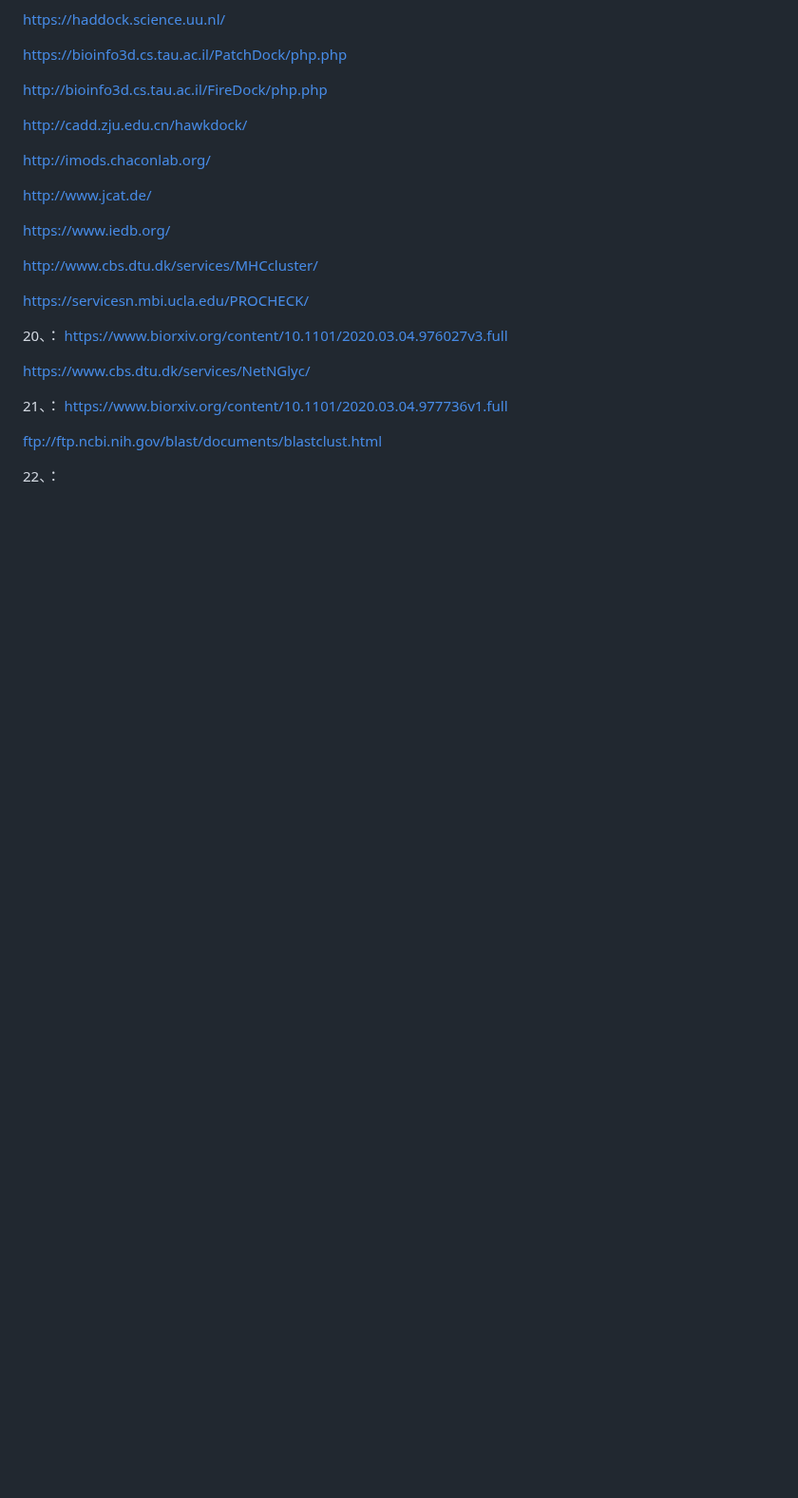
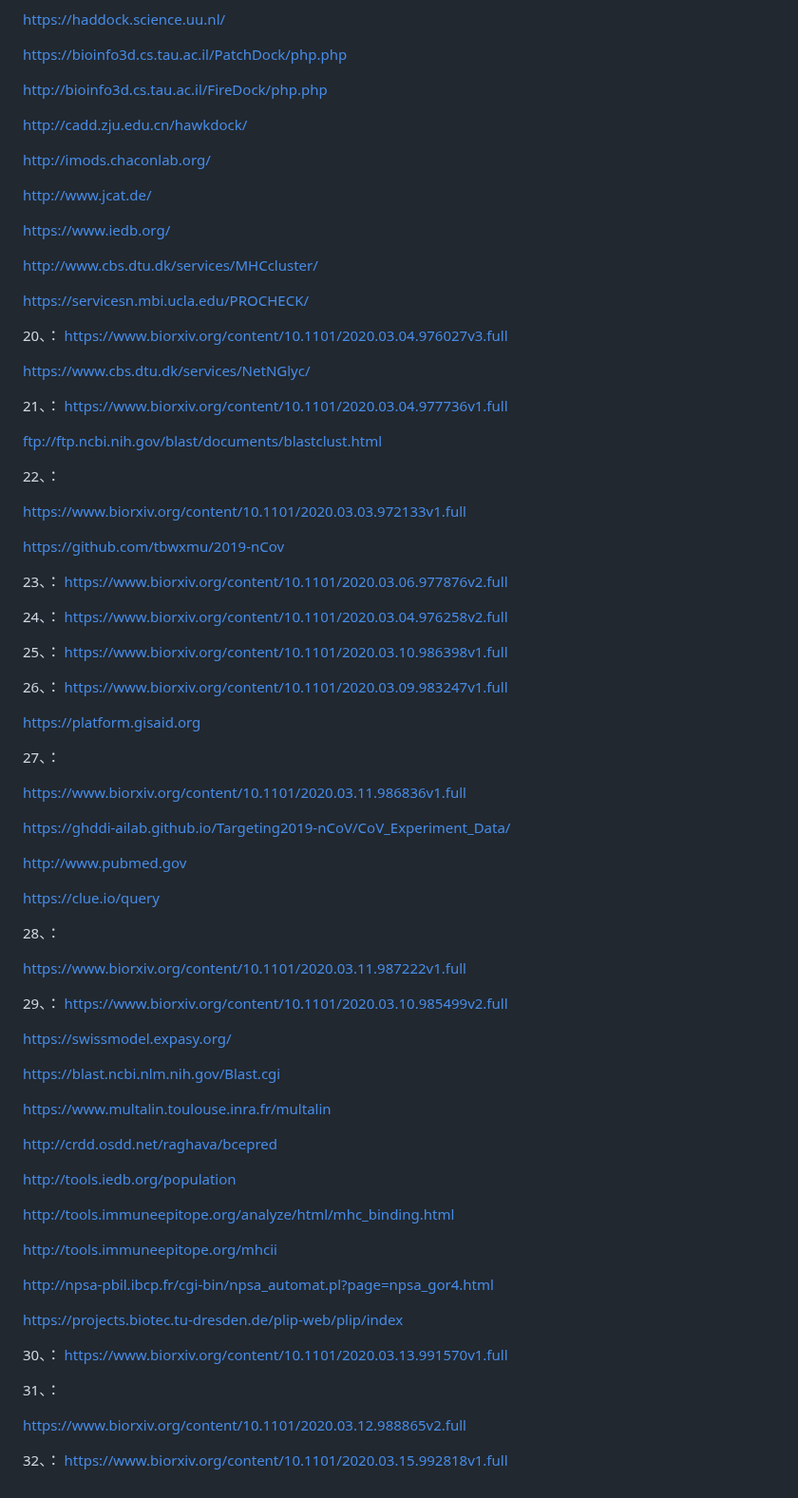
Before and after one commit to Mydtlwn/pre2022, a Markdown page: bio_set_2020.md, the part around the change. Shown at 95% size. Drawn GitHub-style; blank space fills up the shorter version.

```diff
--- a/bio_set_2020.md
+++ b/bio_set_2020.md
@@ -322,3 +322,102 @@ ftp://ftp.ncbi.nih.gov/blast/documents/blastclust.html
 
 
 22、：
+
+https://www.biorxiv.org/content/10.1101/2020.03.03.972133v1.full
+
+
+https://github.com/tbwxmu/2019-nCov
+
+
+
+
+23、：
+https://www.biorxiv.org/content/10.1101/2020.03.06.977876v2.full
+
+
+
+24、：
+https://www.biorxiv.org/content/10.1101/2020.03.04.976258v2.full
+
+
+25、：
+https://www.biorxiv.org/content/10.1101/2020.03.10.986398v1.full
+
+
+26、：
+https://www.biorxiv.org/content/10.1101/2020.03.09.983247v1.full
+
+
+
+https://platform.gisaid.org
+
+
+27、：
+
+https://www.biorxiv.org/content/10.1101/2020.03.11.986836v1.full
+
+
+
+https://ghddi-ailab.github.io/Targeting2019-nCoV/CoV_Experiment_Data/
+
+
+
+http://www.pubmed.gov
+
+
+
+
+https://clue.io/query
+
+
+28、：
+
+
+https://www.biorxiv.org/content/10.1101/2020.03.11.987222v1.full
+
+
+
+29、：
+https://www.biorxiv.org/content/10.1101/2020.03.10.985499v2.full
+
+
+
+
+https://swissmodel.expasy.org/
+
+
+https://blast.ncbi.nlm.nih.gov/Blast.cgi
+
+
+https://www.multalin.toulouse.inra.fr/multalin
+
+
+
+http://crdd.osdd.net/raghava/bcepred
+
+
+http://tools.iedb.org/population
+
+http://tools.immuneepitope.org/analyze/html/mhc_binding.html
+
+
+http://tools.immuneepitope.org/mhcii
+
+
+http://npsa-pbil.ibcp.fr/cgi-bin/npsa_automat.pl?page=npsa_gor4.html
+
+
+
+https://projects.biotec.tu-dresden.de/plip-web/plip/index
+
+
+30、：
+https://www.biorxiv.org/content/10.1101/2020.03.13.991570v1.full
+
+
+31、：
+
+https://www.biorxiv.org/content/10.1101/2020.03.12.988865v2.full
+
+32、：
+https://www.biorxiv.org/content/10.1101/2020.03.15.992818v1.full
```
